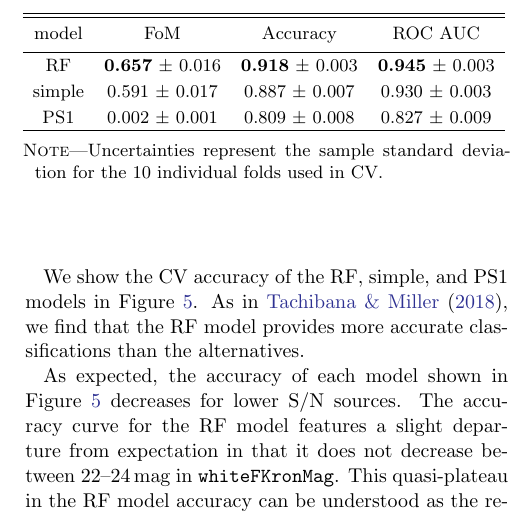
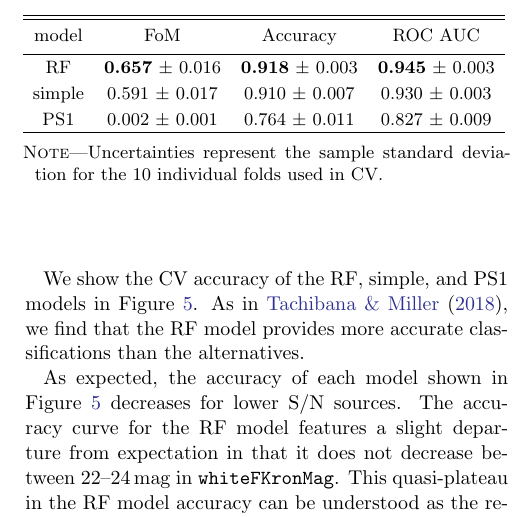
Before and after one commit to adamamiller/PS1_star_galaxy, a LaTeX paper (paperII/ps1_sg_update.tex, which reads paperII/tables/hst_cv.tex): part of one column of page 6 of 10, cut so that both start at the same text. Compiled offline with pdfLaTeX.

Commit message:
MAINT: update accuracy of the PS1 model

```diff
--- a/paperII/tables/hst_cv.tex
+++ b/paperII/tables/hst_cv.tex
@@ -7,8 +7,8 @@
     }
     \startdata
     RF & \textbf{0.657} $\pm$ 0.016 & \textbf{0.918} $\pm$ 0.003 & \textbf{0.945} $\pm$ 0.003 \\
-    simple & 0.591 $\pm$ 0.017 & 0.887 $\pm$ 0.007 & 0.930 $\pm$ 0.003 \\
-    PS1 & 0.002 $\pm$ 0.001 & 0.809 $\pm$ 0.008 & 0.827 $\pm$ 0.009 \\
+    simple & 0.591 $\pm$ 0.017 & 0.910 $\pm$ 0.007 & 0.930 $\pm$ 0.003 \\
+    PS1 & 0.002 $\pm$ 0.001 & 0.764 $\pm$ 0.011 & 0.827 $\pm$ 0.009 \\
     \enddata
     \tablecomments{Uncertainties represent the sample standard deviation for the 10 individual folds used in CV.}
 \end{deluxetable}
```
